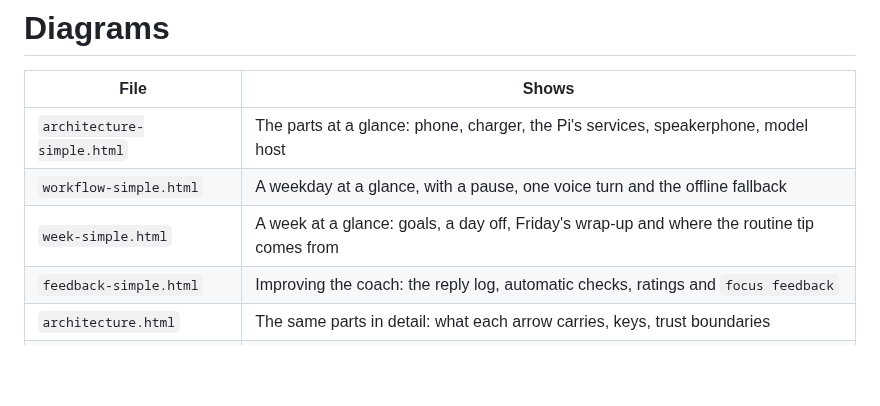
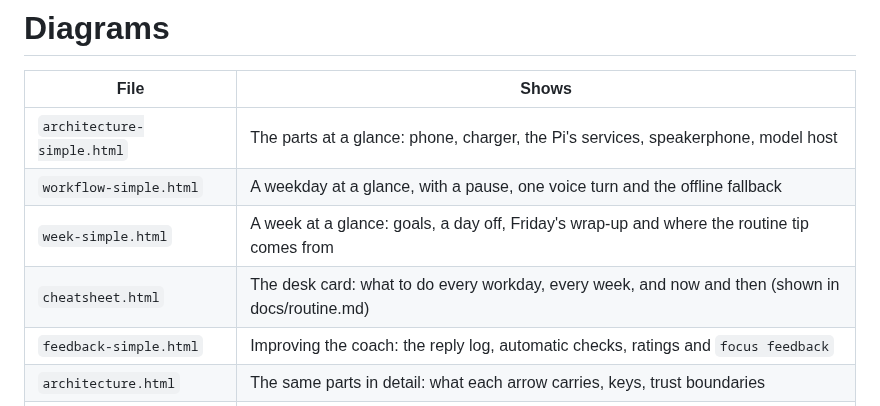
Before and after one commit to nthnle/focus-assistant, a Markdown page: docs/diagrams/README.md, the part around the change. Drawn GitHub-style; blank space fills up the shorter version.

```diff
--- a/docs/diagrams/README.md
+++ b/docs/diagrams/README.md
@@ -5,6 +5,7 @@
 | `architecture-simple.html` | The parts at a glance: phone, charger, the Pi's services, speakerphone, model host |
 | `workflow-simple.html` | A weekday at a glance, with a pause, one voice turn and the offline fallback |
 | `week-simple.html` | A week at a glance: goals, a day off, Friday's wrap-up and where the routine tip comes from |
+| `cheatsheet.html` | The desk card: what to do every workday, every week, and now and then (shown in docs/routine.md) |
 | `feedback-simple.html` | Improving the coach: the reply log, automatic checks, ratings and `focus feedback` |
 | `architecture.html` | The same parts in detail: what each arrow carries, keys, trust boundaries |
 | `workflow.html` | The weekday in detail, with timings |
```
Also changed, not shown: README.md (+3 -0 lines), docs/routine.md (added, +53 -0 lines), docs/diagrams/cheatsheet-dark.png (added), docs/diagrams/cheatsheet.png (added), 1 other file.
